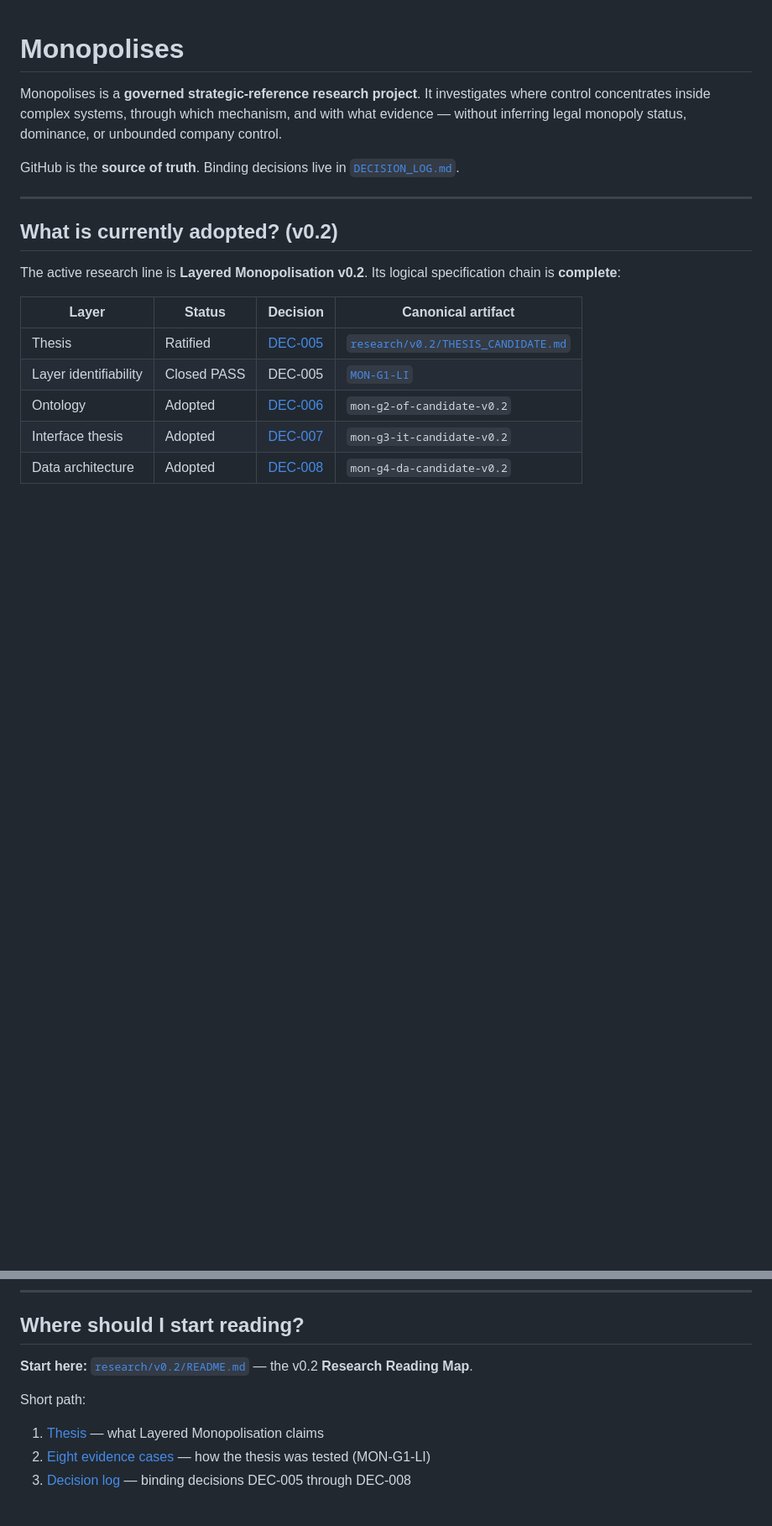
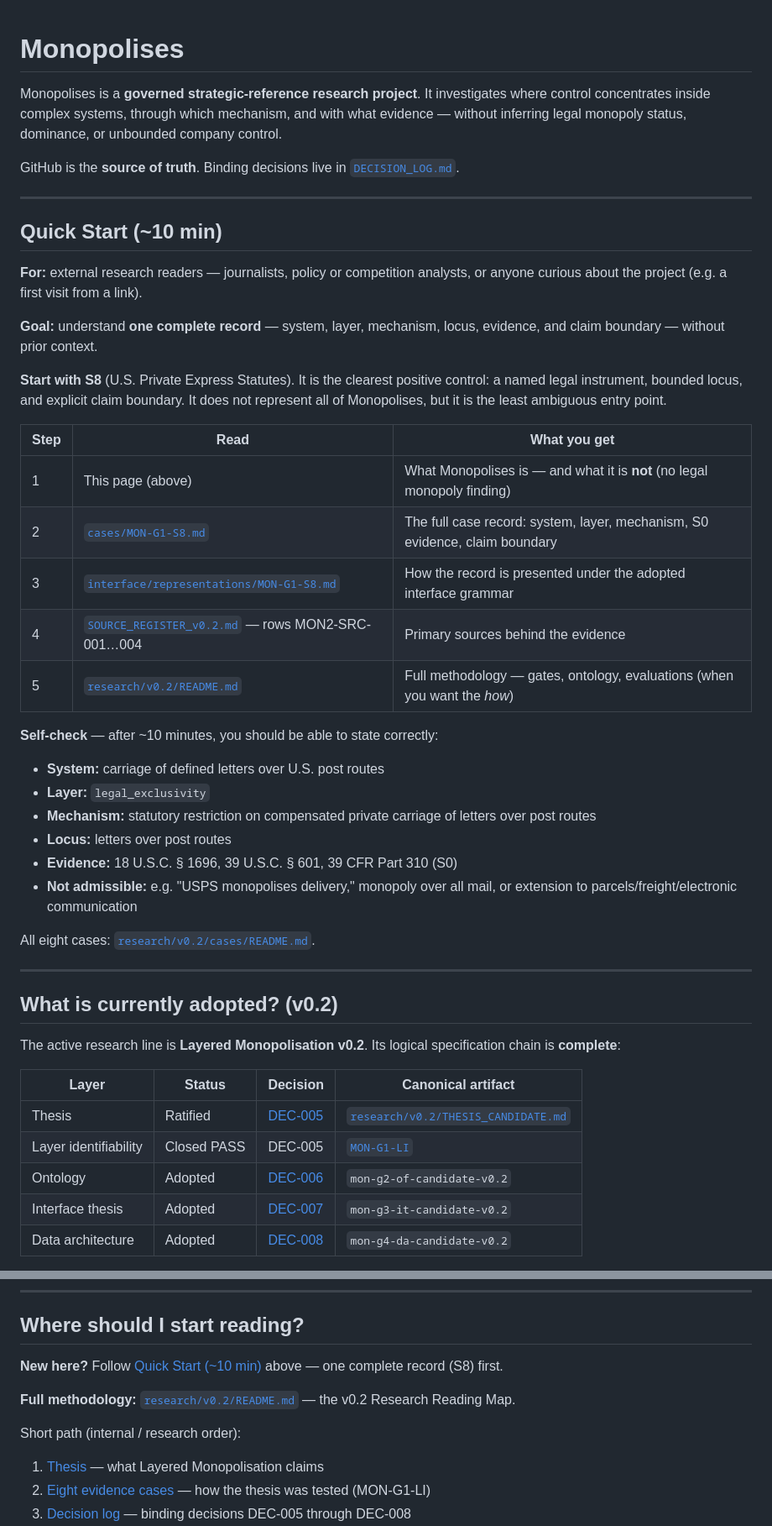
Before and after one commit to Sohadot/Monopolises, a Markdown page: README.md, 2 parts joined by grey strips. Shown at 84% size. GitHub-like rendering; blank space fills up the shorter version.

Commit message:
Add S8 Quick Start path for external readers.
README: 10-minute one-record path (case, G3 representation, sources, self-check). cases/README: index with S8 as start here. No research artifact or governance changes.
Co-authored-by: Cursor <cursoragent@cursor.com>

```diff
--- a/README.md
+++ b/README.md
@@ -3,6 +3,35 @@
 Monopolises is a **governed strategic-reference research project**. It investigates where control concentrates inside complex systems, through which mechanism, and with what evidence — without inferring legal monopoly status, dominance, or unbounded company control.
 
 GitHub is the **source of truth**. Binding decisions live in [`DECISION_LOG.md`](DECISION_LOG.md).
+
+---
+
+## Quick Start (~10 min)
+
+**For:** external research readers — journalists, policy or competition analysts, or anyone curious about the project (e.g. a first visit from a link).
+
+**Goal:** understand **one complete record** — system, layer, mechanism, locus, evidence, and claim boundary — without prior context.
+
+**Start with S8** (U.S. Private Express Statutes). It is the clearest positive control: a named legal instrument, bounded locus, and explicit claim boundary. It does not represent all of Monopolises, but it is the least ambiguous entry point.
+
+| Step | Read | What you get |
+|---|---|---|
+| 1 | This page (above) | What Monopolises is — and what it is **not** (no legal monopoly finding) |
+| 2 | [`cases/MON-G1-S8.md`](research/v0.2/cases/MON-G1-S8.md) | The full case record: system, layer, mechanism, S0 evidence, claim boundary |
+| 3 | [`interface/representations/MON-G1-S8.md`](research/v0.2/interface/representations/MON-G1-S8.md) | How the record is presented under the adopted interface grammar |
+| 4 | [`SOURCE_REGISTER_v0.2.md`](research/v0.2/SOURCE_REGISTER_v0.2.md) — rows MON2-SRC-001…004 | Primary sources behind the evidence |
+| 5 | [`research/v0.2/README.md`](research/v0.2/README.md) | Full methodology — gates, ontology, evaluations (when you want the *how*) |
+
+**Self-check** — after ~10 minutes, you should be able to state correctly:
+
+- **System:** carriage of defined letters over U.S. post routes
+- **Layer:** `legal_exclusivity`
+- **Mechanism:** statutory restriction on compensated private carriage of letters over post routes
+- **Locus:** letters over post routes
+- **Evidence:** 18 U.S.C. § 1696, 39 U.S.C. § 601, 39 CFR Part 310 (S0)
+- **Not admissible:** e.g. "USPS monopolises delivery," monopoly over all mail, or extension to parcels/freight/electronic communication
+
+All eight cases: [`research/v0.2/cases/README.md`](research/v0.2/cases/README.md).
 
 ---
 
@@ -41,9 +70,11 @@ These lines are **not** the current adopted thesis. They explain why the project
 
 ## Where should I start reading?
 
-**Start here:** [`research/v0.2/README.md`](research/v0.2/README.md) — the v0.2 **Research Reading Map**.
+**New here?** Follow [Quick Start (~10 min)](#quick-start-10-min) above — one complete record (S8) first.
 
-Short path:
+**Full methodology:** [`research/v0.2/README.md`](research/v0.2/README.md) — the v0.2 Research Reading Map.
+
+Short path (internal / research order):
 
 1. [Thesis](research/v0.2/THESIS_CANDIDATE.md) — what Layered Monopolisation claims
 2. [Eight evidence cases](research/v0.2/cases/) — how the thesis was tested (MON-G1-LI)
```
Also changed, not shown: 1 other file.
